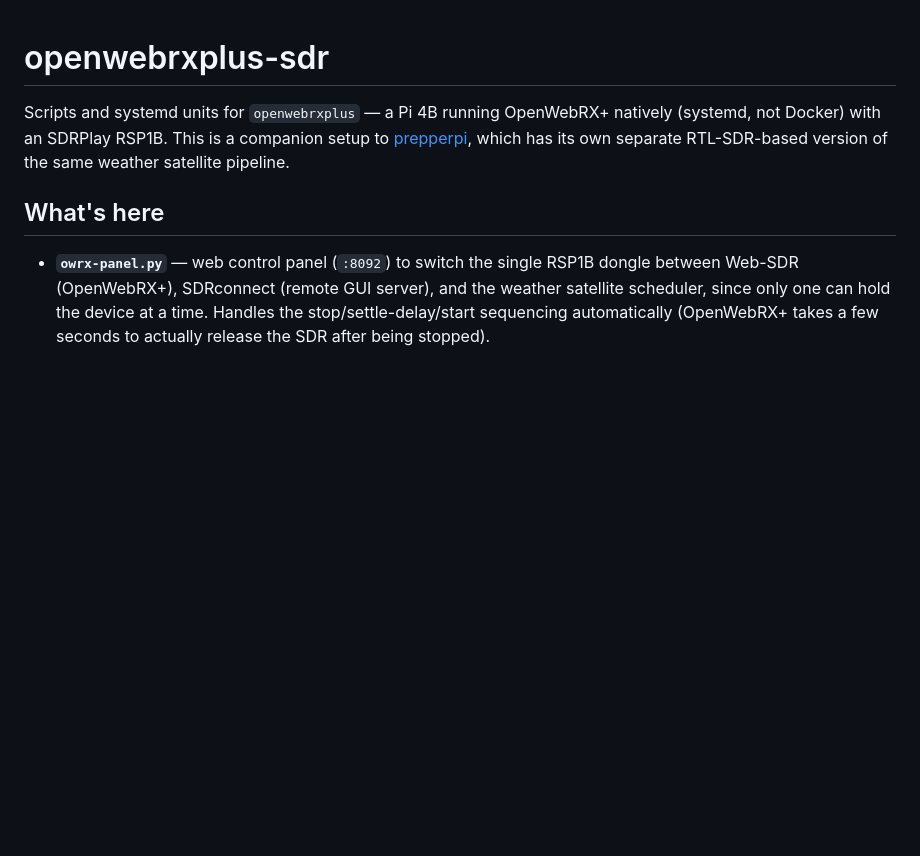
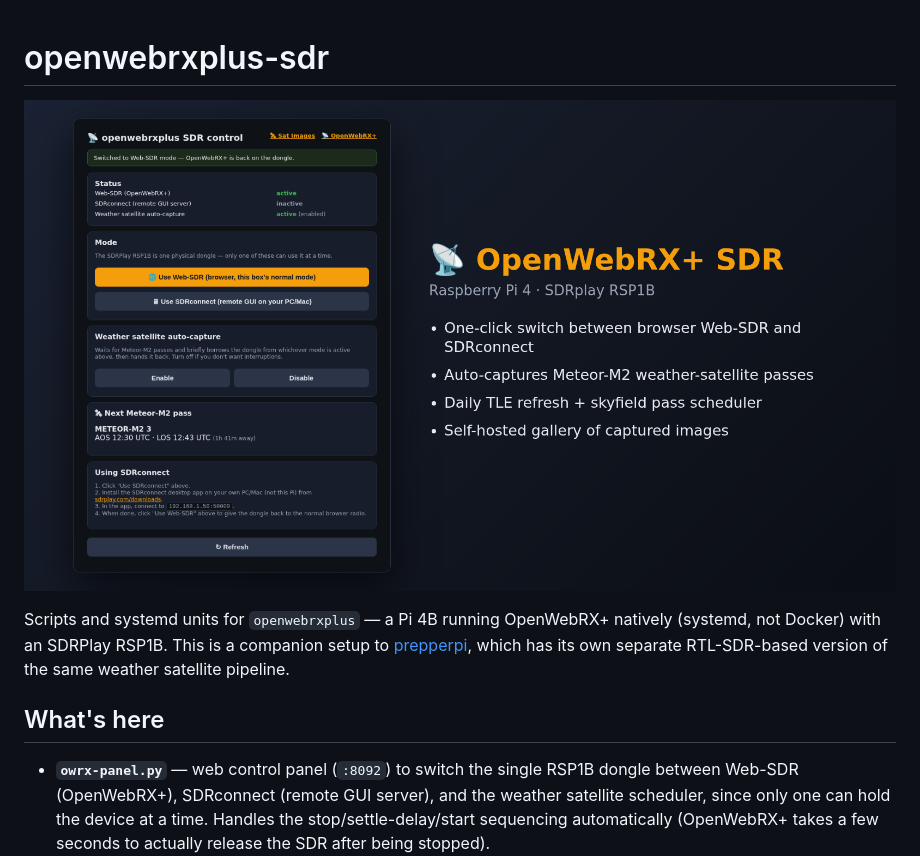
Before and after one commit to tomaszdd/openwebrxplus-sdr, a Markdown page: README.md, the part around the change. GitHub-like rendering; pictures changed too: docs/screenshot.png (added); blank space fills up the shorter version.

Commit message:
Add screenshot to README
Co-Authored-By: Claude Opus 5.5 <noreply@anthropic.com>
Claude-Session: https://claude.ai/code/session_01YH6a6v9csw3JVA3TzymNch

```diff
--- a/README.md
+++ b/README.md
@@ -1,4 +1,6 @@
 # openwebrxplus-sdr
+
+![SDR control panel](docs/screenshot.png)
 
 Scripts and systemd units for `openwebrxplus` — a Pi 4B running OpenWebRX+
 natively (systemd, not Docker) with an SDRPlay RSP1B. This is a companion setup to
```
